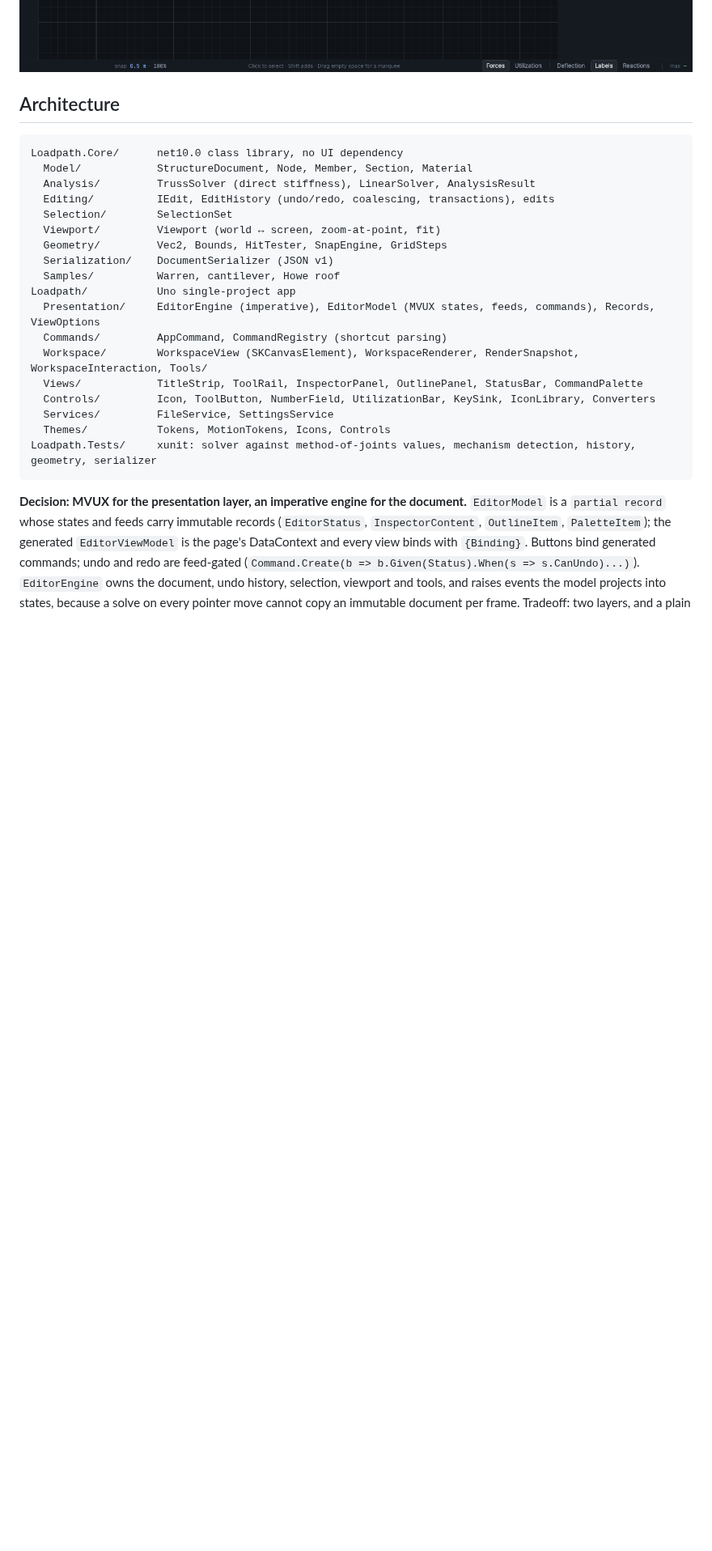
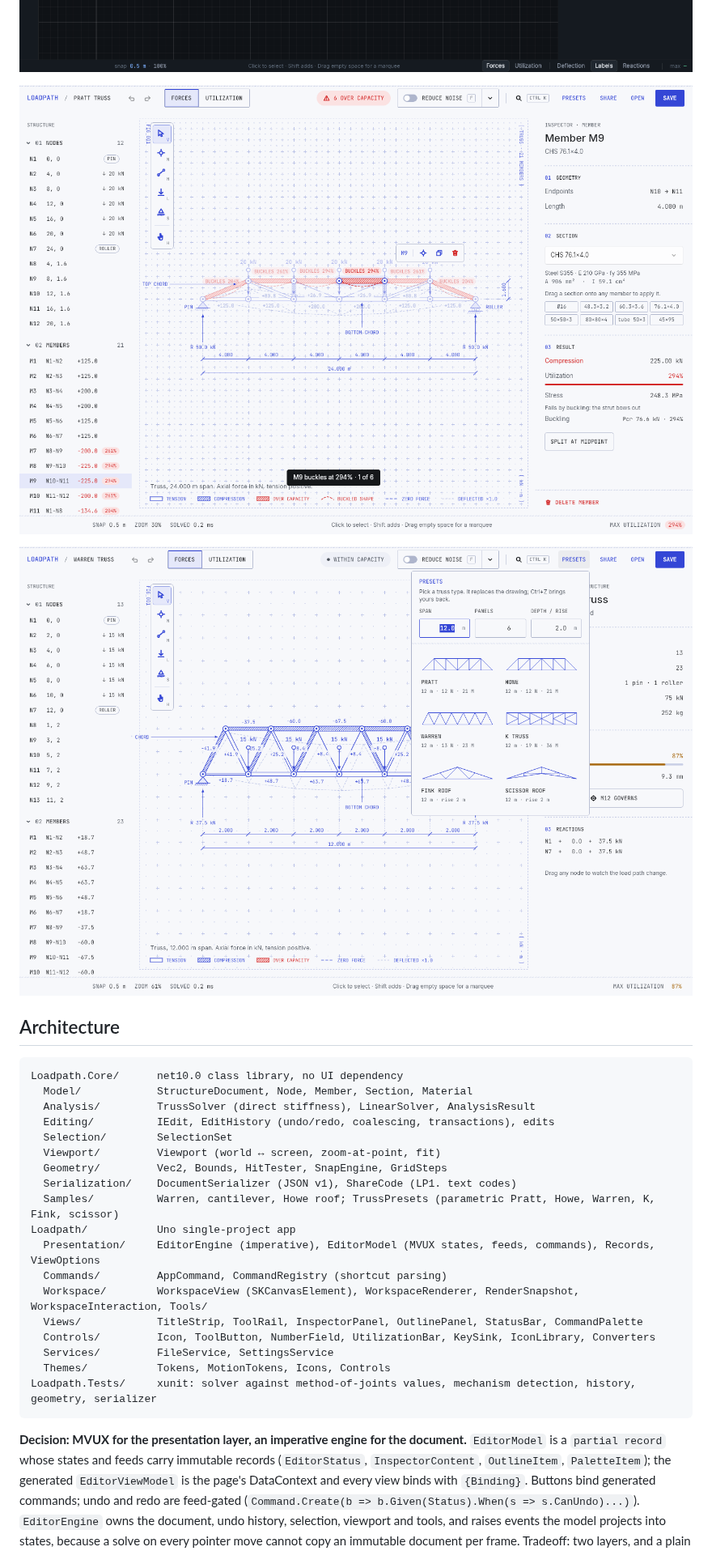
Before and after one commit to mtmattei/loadpath, a Markdown page: README.md, the part around one of its changes. Shown at 81% size. Drawn GitHub-style; pictures changed too: docs/shot6.png (added), docs/shot7.png (added); blank space fills up the shorter version.

Commit message:
docs: document share, presets and failure highlighting
Co-Authored-By: Claude Opus 5.5 <noreply@anthropic.com>
Claude-Session: https://claude.ai/code/session_01QfSjrsnvrzALw1retGpfqC

```diff
--- a/README.md
+++ b/README.md
@@ -40,6 +43,10 @@ In Debug, set `APP_NO_HOTDESIGN=1` to skip `UseStudio()` when no DevServer is re
 ![Command palette](docs/shot4.png)
 
 ![Empty state](docs/shot5.png)
+
+![Overloaded Pratt: buckling pills, buckled shapes and the failure list, stepping with J](docs/shot6.png)
+
+![Presets flyout](docs/shot7.png)
 
 ## Architecture
 
@@ -51,8 +58,8 @@ Loadpath.Core/      net10.0 class library, no UI dependency
   Selection/        SelectionSet
   Viewport/         Viewport (world ↔ screen, zoom-at-point, fit)
   Geometry/         Vec2, Bounds, HitTester, SnapEngine, GridSteps
-  Serialization/    DocumentSerializer (JSON v1)
-  Samples/          Warren, cantilever, Howe roof
+  Serialization/    DocumentSerializer (JSON v1), ShareCode (LP1. text codes)
+  Samples/          Warren, cantilever, Howe roof; TrussPresets (parametric Pratt, Howe, Warren, K, Fink, scissor)
 Loadpath/           Uno single-project app
   Presentation/     EditorEngine (imperative), EditorModel (MVUX states, feeds, commands), Records, ViewOptions
   Commands/         AppCommand, CommandRegistry (shortcut parsing)
```
Also changed, not shown: other parts of README.md (+8 -1 lines).
